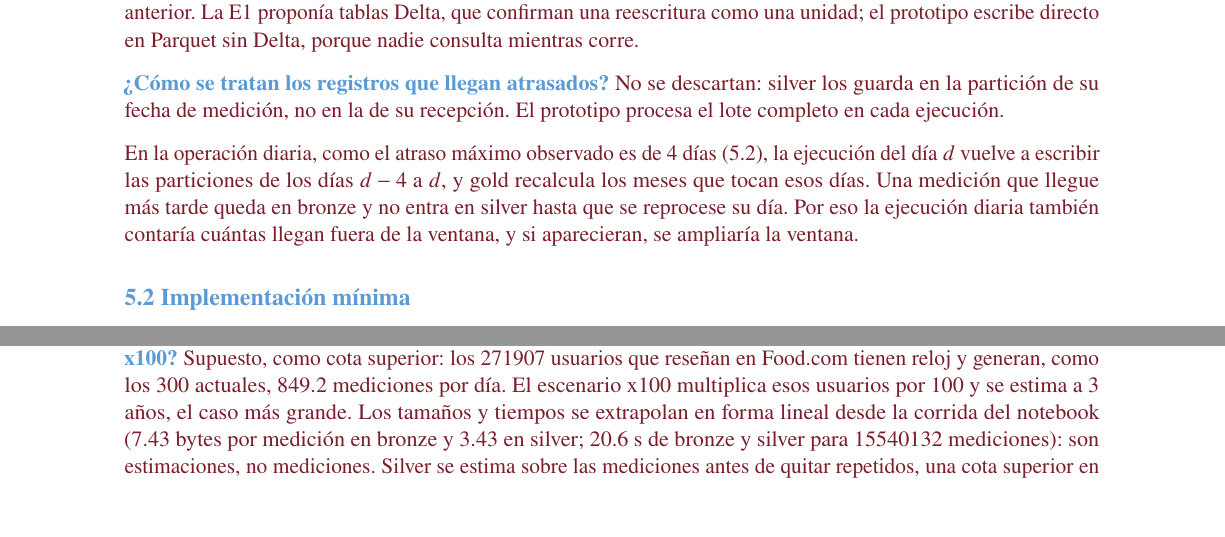
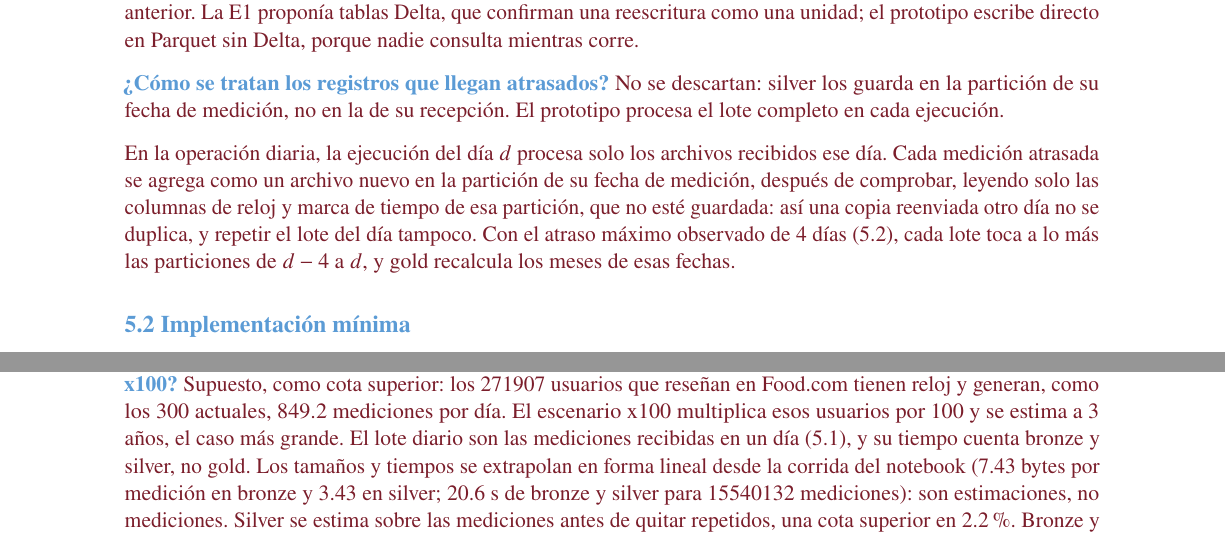
Before and after one commit to MIA-2026-2028/INF3862-1-proyecto-final, a LaTeX document (entregas/E2/informe.tex): two parts of pages 3 and 5 of 7 before the commit and two parts of pages 3 and 5 of 8 after it, joined at a grey line, cut so that both start at the same text, the shorter picture padded with empty space. Compiled offline with pdfLaTeX.

Commit message:
E2: lote diario solo con lo recibido y atrasados agregados a su partición

```diff
--- a/entregas/E2/informe.tex
+++ b/entregas/E2/informe.tex
@@ -97,12 +97,13 @@ consulta mientras corre.
 descartan: silver los guarda en la partición de su fecha de medición, no en la
 de su recepción. El prototipo procesa el lote completo en cada ejecución.
 
-En la operación diaria, como el atraso máximo observado es de 4 días (5.2), la
-ejecución del día $d$ vuelve a escribir las particiones de los días $d-4$ a $d$, y gold
-recalcula los meses que tocan esos días. Una medición que llegue más tarde queda en bronze
-y no entra en silver hasta que se reprocese su día. Por eso la ejecución
-diaria también contaría cuántas llegan fuera de la ventana, y si aparecieran,
-se ampliaría la ventana.
+En la operación diaria, la ejecución del día $d$ procesa solo los archivos
+recibidos ese día. Cada medición atrasada se agrega como un archivo nuevo en la
+partición de su fecha de medición, después de comprobar, leyendo solo las
+columnas de reloj y marca de tiempo de esa partición, que no esté guardada:
+así una copia reenviada otro día no se duplica, y repetir el lote del día
+tampoco. Con el atraso máximo observado de 4 días (5.2), cada lote toca a lo
+más las particiones de $d-4$ a $d$, y gold recalcula los meses de esas fechas.
 
 \section{5.2 Implementación mínima}
 
@@ -229,7 +230,8 @@ Son medianas de 7 ejecuciones en el contenedor (12 CPU y 10.2 GB de memoria).
 reloj, a 1 y 3 años, y en un escenario x100?} Supuesto, como cota superior: los 271907
 usuarios que reseñan en Food.com tienen reloj y generan, como los 300 actuales, 849.2
 mediciones por día. El escenario x100 multiplica esos usuarios por 100 y se estima a 3 años, el
-caso más grande. Los
+caso más grande. El lote diario son las mediciones recibidas en un día (5.1), y
+su tiempo cuenta bronze y silver, no gold. Los
 tamaños y tiempos se extrapolan en forma lineal desde la corrida del notebook
 (7.43 bytes por medición en bronze y 3.43 en silver; 20.6 s de bronze y silver
 para 15540132 mediciones): son estimaciones, no mediciones. Silver se estima sobre las mediciones antes de
```
Also changed, not shown: decisiones.md (+1 -0 lines), entregas/E2/informe.pdf.
